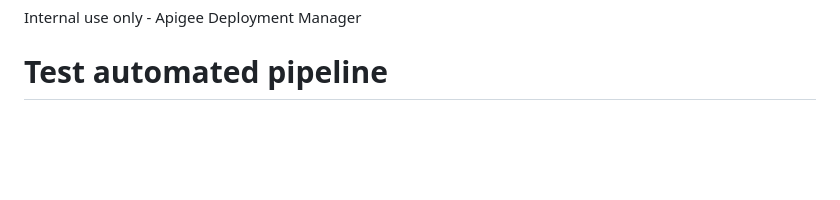
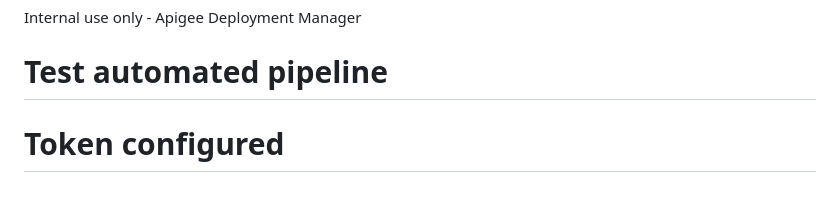
Before and after one commit to deepak-gunasekaran/apigee-deployment-manager, a Markdown page: README.md, the part around the change. GitHub-like rendering; blank space fills up the shorter version.

Commit message:
test: verify pipeline with Docker Hub token

```diff
--- a/README.md
+++ b/README.md
@@ -154,3 +154,4 @@ python app.py
 
 Internal use only - Apigee Deployment Manager
 # Test automated pipeline
+# Token configured
```
